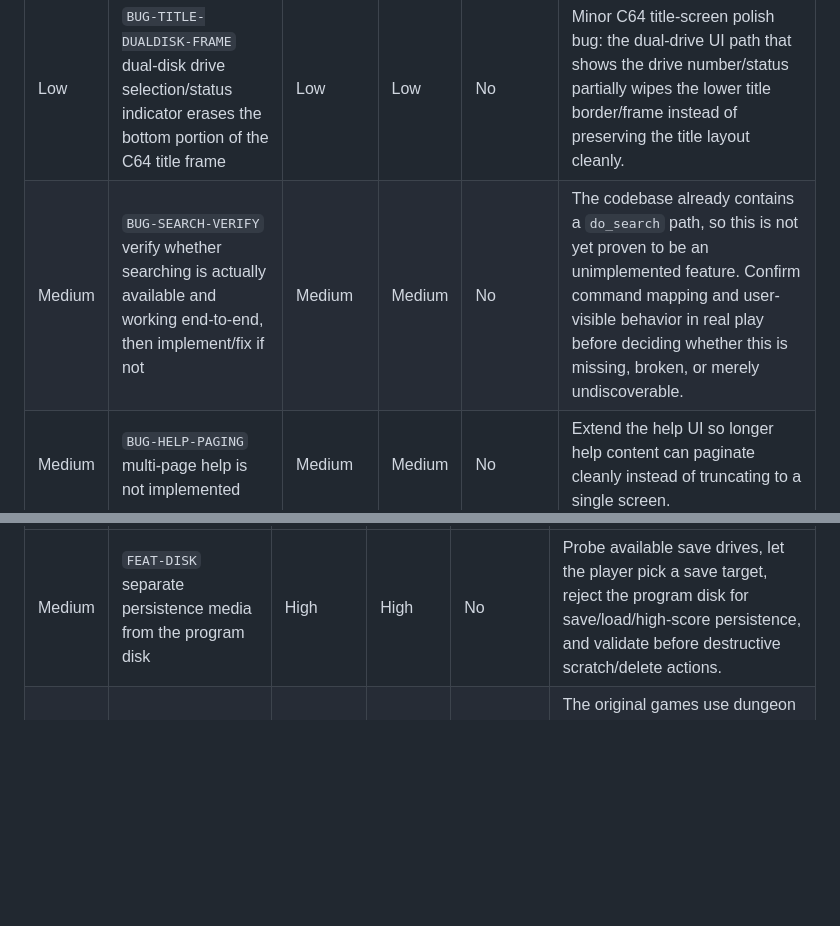
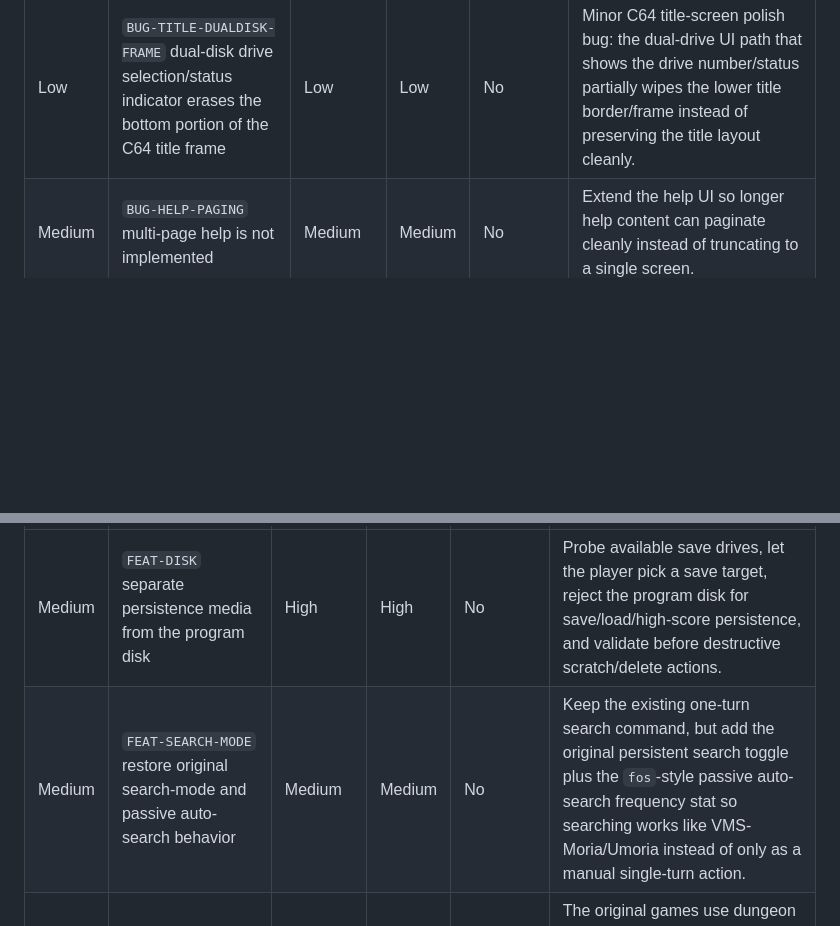
Before and after one commit to dcgibbons/moria8, a Markdown page: commodore/BUILDPLAN.md, 2 parts joined by grey strips. GitHub-like rendering; blank space fills up the shorter version.

Commit message:
Update search backlog item

```diff
--- a/commodore/BUILDPLAN.md
+++ b/commodore/BUILDPLAN.md
@@ -17,7 +17,6 @@
 | Priority | Item | Difficulty | Benefit | Needed Before C128 -> `main` Merge? | Notes |
 |---|---|---|---|---|---|
 | Low | `BUG-TITLE-DUALDISK-FRAME` dual-disk drive selection/status indicator erases the bottom portion of the C64 title frame | Low | Low | No | Minor C64 title-screen polish bug: the dual-drive UI path that shows the drive number/status partially wipes the lower title border/frame instead of preserving the title layout cleanly. |
-| Medium | `BUG-SEARCH-VERIFY` verify whether searching is actually available and working end-to-end, then implement/fix if not | Medium | Medium | No | The codebase already contains a `do_search` path, so this is not yet proven to be an unimplemented feature. Confirm command mapping and user-visible behavior in real play before deciding whether this is missing, broken, or merely undiscoverable. |
 | Medium | `BUG-HELP-PAGING` multi-page help is not implemented | Medium | Medium | No | Extend the help UI so longer help content can paginate cleanly instead of truncating to a single screen. |
 | Low | `BUG-LOOK-HILITE` look command does not move/highlight the found target like original Umoria | Medium | Low | No | Original Umoria moves the cursor to the found monster/item/feature during `look`; the current port reports the target in text only. Treat as a fidelity/UI bug rather than a gameplay blocker. |
 
@@ -46,6 +45,7 @@
 | Priority | Item | Difficulty | Benefit | Needed Before C128 -> `main` Merge? | Notes |
 |---|---|---|---|---|---|
 | Medium | `FEAT-DISK` separate persistence media from the program disk | High | High | No | Probe available save drives, let the player pick a save target, reject the program disk for save/load/high-score persistence, and validate before destructive scratch/delete actions. |
+| Medium | `FEAT-SEARCH-MODE` restore original search-mode and passive auto-search behavior | Medium | Medium | No | Keep the existing one-turn search command, but add the original persistent search toggle plus the `fos`-style passive auto-search frequency stat so searching works like VMS-Moria/Umoria instead of only as a manual single-turn action. |
 | Medium | `FEAT-DEPTH` restore original Moria depth semantics (`0-1200` feet in `50`-foot increments) | High | Medium | No | The original games use dungeon depth in feet rather than a hard `0-99` floor abstraction. Rework UI, save/load, recall/wizard depth entry, generation/state contracts, and any tier/deep-spawn assumptions so the port can represent original-style depth values faithfully. |
 | Medium | `FEAT-PERMADEATH-OPTION` make permadeath a player-selectable creation-time option, potentially via a broader difficulty choice | Medium | Medium | No | Add a character-creation choice that lets the player opt into permadeath rules instead of hardwiring one death policy. Final UI shape is open: standalone permadeath toggle or folded into a difficulty selection. |
 | Low | `FEAT1` expand mage/priest spells from 16 to 31 each | High | Medium | No | Requires UI pagination and likely extra overlay pressure. |
```
